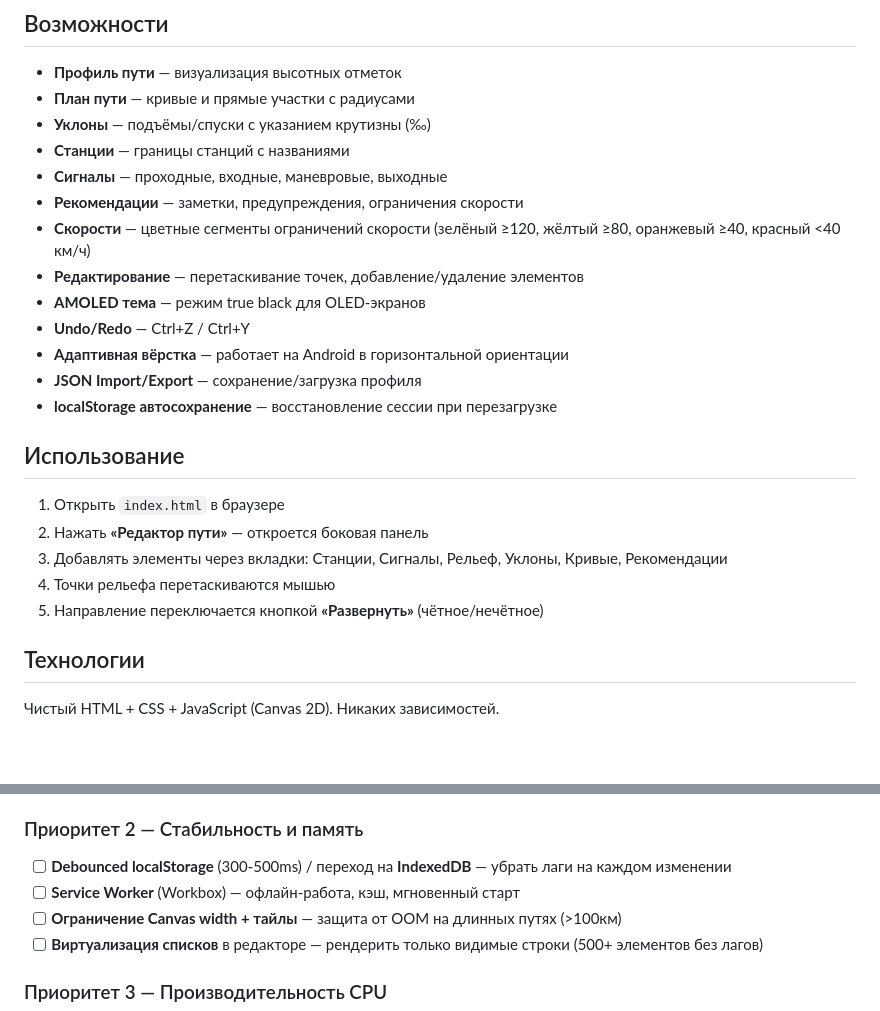
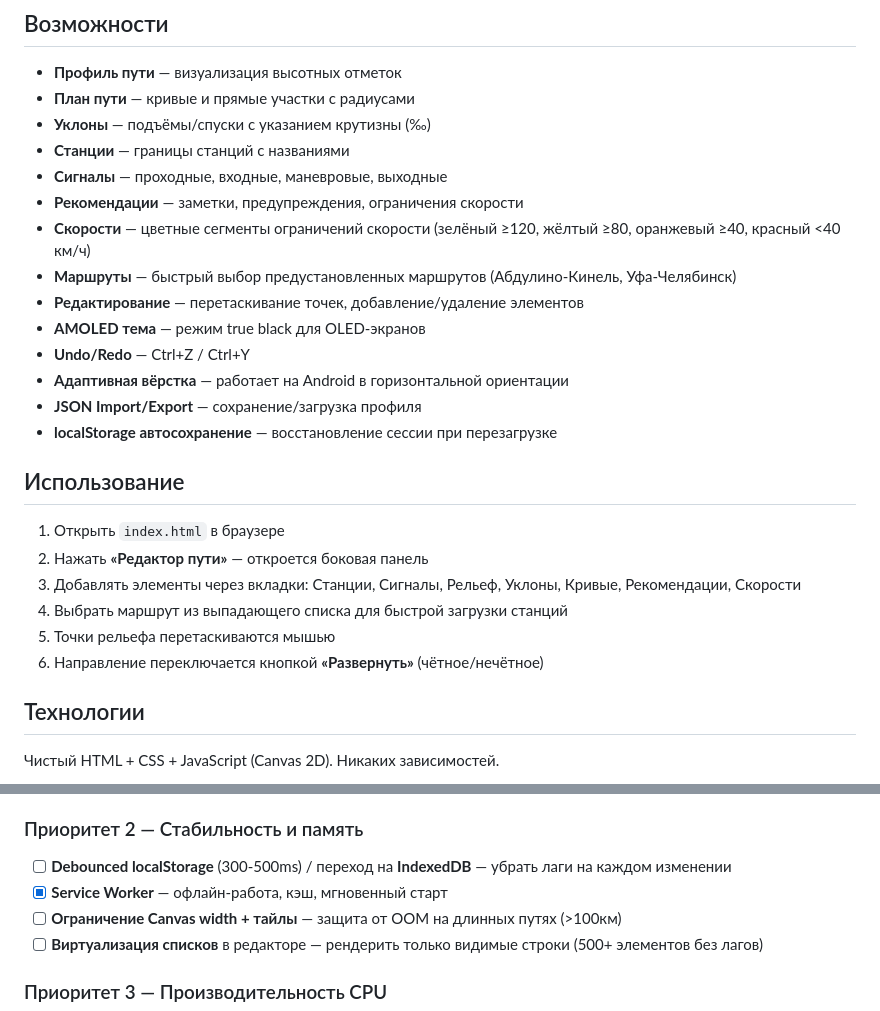
Before and after one commit to zimixin/railway-track-profile, a Markdown page: README.md, 2 parts joined by grey strips. Rendered like a GitHub page; blank space fills up the shorter version.

Commit message:
docs: update README with route selector and bottom-sheet, mark PWA items done

```diff
--- a/README.md
+++ b/README.md
@@ -11,6 +11,7 @@
 - **Сигналы** — проходные, входные, маневровые, выходные
 - **Рекомендации** — заметки, предупреждения, ограничения скорости
 - **Скорости** — цветные сегменты ограничений скорости (зелёный ≥120, жёлтый ≥80, оранжевый ≥40, красный <40 км/ч)
+- **Маршруты** — быстрый выбор предустановленных маршрутов (Абдулино-Кинель, Уфа-Челябинск)
 - **Редактирование** — перетаскивание точек, добавление/удаление элементов
 - **AMOLED тема** — режим true black для OLED-экранов
 - **Undo/Redo** — Ctrl+Z / Ctrl+Y
@@ -22,9 +23,10 @@
 
 1. Открыть `index.html` в браузере
 2. Нажать **«Редактор пути»** — откроется боковая панель
-3. Добавлять элементы через вкладки: Станции, Сигналы, Рельеф, Уклоны, Кривые, Рекомендации
-4. Точки рельефа перетаскиваются мышью
-5. Направление переключается кнопкой **«Развернуть»** (чётное/нечётное)
+3. Добавлять элементы через вкладки: Станции, Сигналы, Рельеф, Уклоны, Кривые, Рекомендации, Скорости
+4. Выбрать маршрут из выпадающего списка для быстрой загрузки станций
+5. Точки рельефа перетаскиваются мышью
+6. Направление переключается кнопкой **«Развернуть»** (чётное/нечётное)
 
 ## Технологии
 
@@ -43,7 +45,7 @@
 
 ### Приоритет 2 — Стабильность и память
 - [ ] **Debounced localStorage** (300-500ms) / переход на **IndexedDB** — убрать лаги на каждом изменении
-- [ ] **Service Worker** (Workbox) — офлайн-работа, кэш, мгновенный старт
+- [x] **Service Worker** — офлайн-работа, кэш, мгновенный старт
 - [ ] **Ограничение Canvas width + тайлы** — защита от OOM на длинных путях (>100км)
 - [ ] **Виртуализация списков** в редакторе — рендерить только видимые строки (500+ элементов без лагов)
 
```
Also changed, not shown: other parts of README.md (+1 -1 lines).
